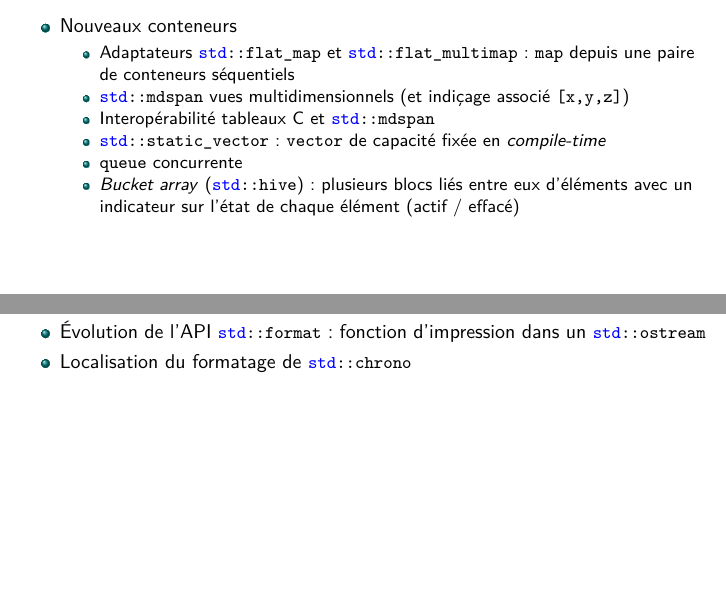
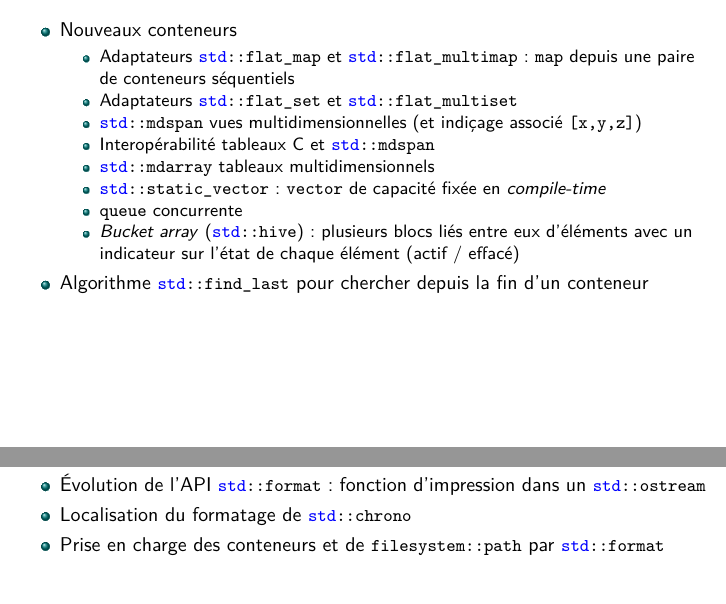
Before and after one commit to glerbret/pres_cpp, a LaTeX document (C++Next_content.tex): two parts of pages 4 and 25 of 30, joined at a grey line, cut so that both start at the same text, the shorter picture padded with empty space. Compiled offline with pdfLaTeX.

Commit message:
Mailing d'avril

```diff
--- a/C++Next_content.tex
+++ b/C++Next_content.tex
@@ -55,11 +55,16 @@
 		\item Nouveaux conteneurs
 		\begin{itemize}
 			\item Adaptateurs \lstinline|std::flat_map| et \lstinline|std::flat_multimap| : \lstinline|map| depuis une paire de conteneurs séquentiels
-			\item \lstinline|std::mdspan| vues multidimensionnels (et indiçage associé \lstinline|[x,y,z]|)
+			\item Adaptateurs \lstinline|std::flat_set| et \lstinline|std::flat_multiset|
+			\item \lstinline|std::mdspan| vues multidimensionnelles (et indiçage associé \lstinline|[x,y,z]|)
 
 \note[item]{La dépréciation de l'opérateur virgule dans les indices est un préalable à ce type de conteneur}
 
 			\item Interopérabilité tableaux C et \lstinline|std::mdspan|
+			\item \lstinline|std::mdarray| tableaux multidimensionnels
+
+\note[item]{\lstinline|std::mdarray| possède les éléments alors que \lstinline|std::mdspan| n'est qu'une vue et ne possède pas}
+
 			\item \lstinline|std::static_vector| : \lstinline|vector| de capacité fixée en \textit{compile-time}
 
 \note[item]{Par rapport à \lstinline|std::array| : la taille n'est pas fixée, seulement la capacité et donc utilisable pour des éléments \og sans valeur par défaut\fg{}}
@@ -67,6 +72,7 @@
 			\item \lstinline|queue| concurrente
 			\item \textit{Bucket array} (\lstinline|std::hive|) : plusieurs blocs liés entre eux d'éléments  avec un indicateur sur l'état de chaque élément (actif / effacé)
 		\end{itemize}
+		\item Algorithme \lstinline|std::find_last| pour chercher depuis la fin d'un conteneur
 	\end{itemize}
 \end{frame}
 
@@ -680,7 +686,7 @@ stack s(v.begin(), v.end());\end{lstlisting}
 		\item Équivalent \textit{move-only} de \lstinline|std::function| : \lstinline|std::any_invocable|
 		\item Évolution de l'API \lstinline|std::format| : fonction d'impression dans un \lstinline|std::ostream|
 		\item Localisation du formatage de \lstinline|std::chrono|
-		\item Utilisation de \textit{range based for loop} sur des temporaires
+		\item Prise en charge des conteneurs et de \lstinline|filesystem::path| par \lstinline|std::format|
 	\end{itemize}
 \end{frame}
 
```
Also changed, not shown: C++.pdf, C++Next_content.tex (4 more changed lines).
